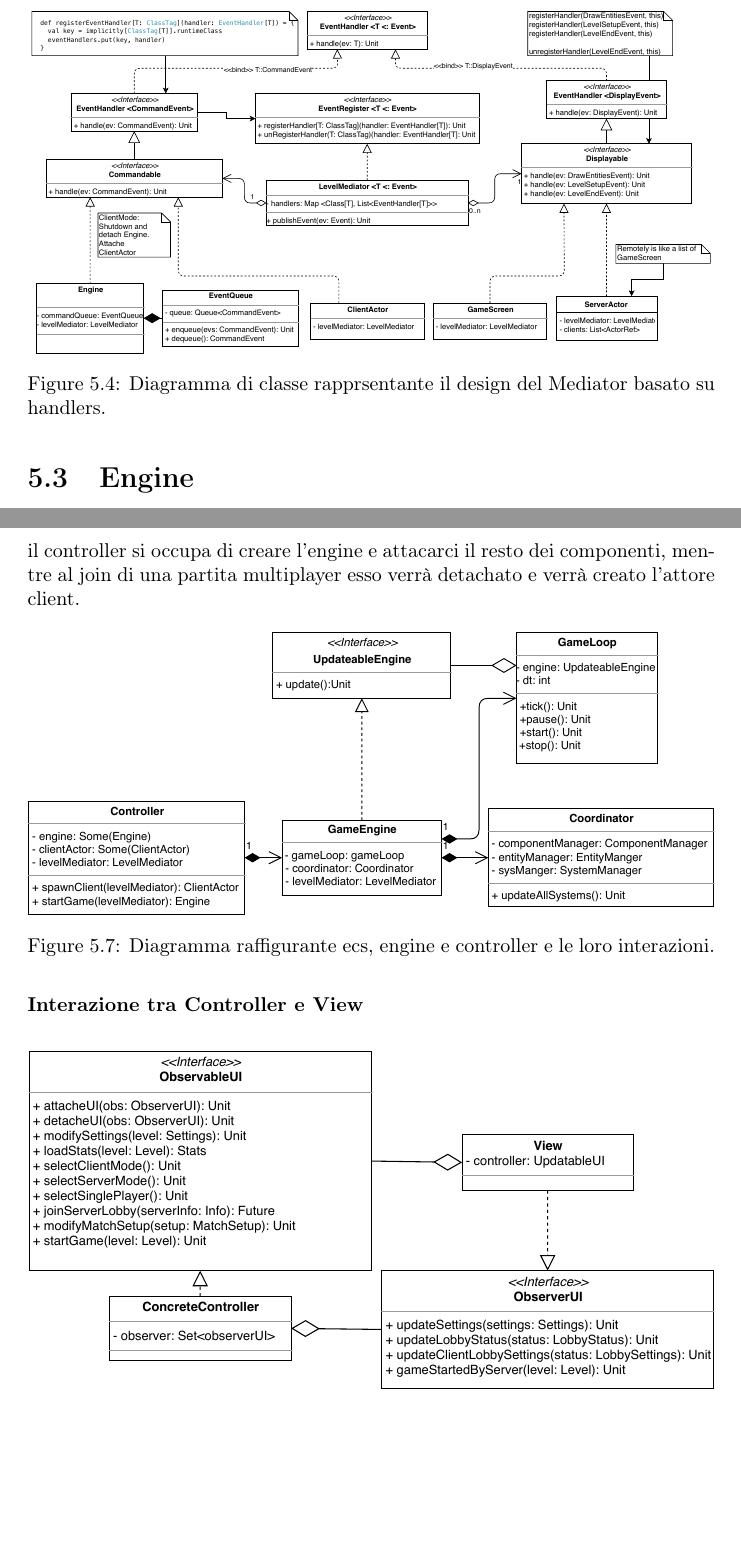
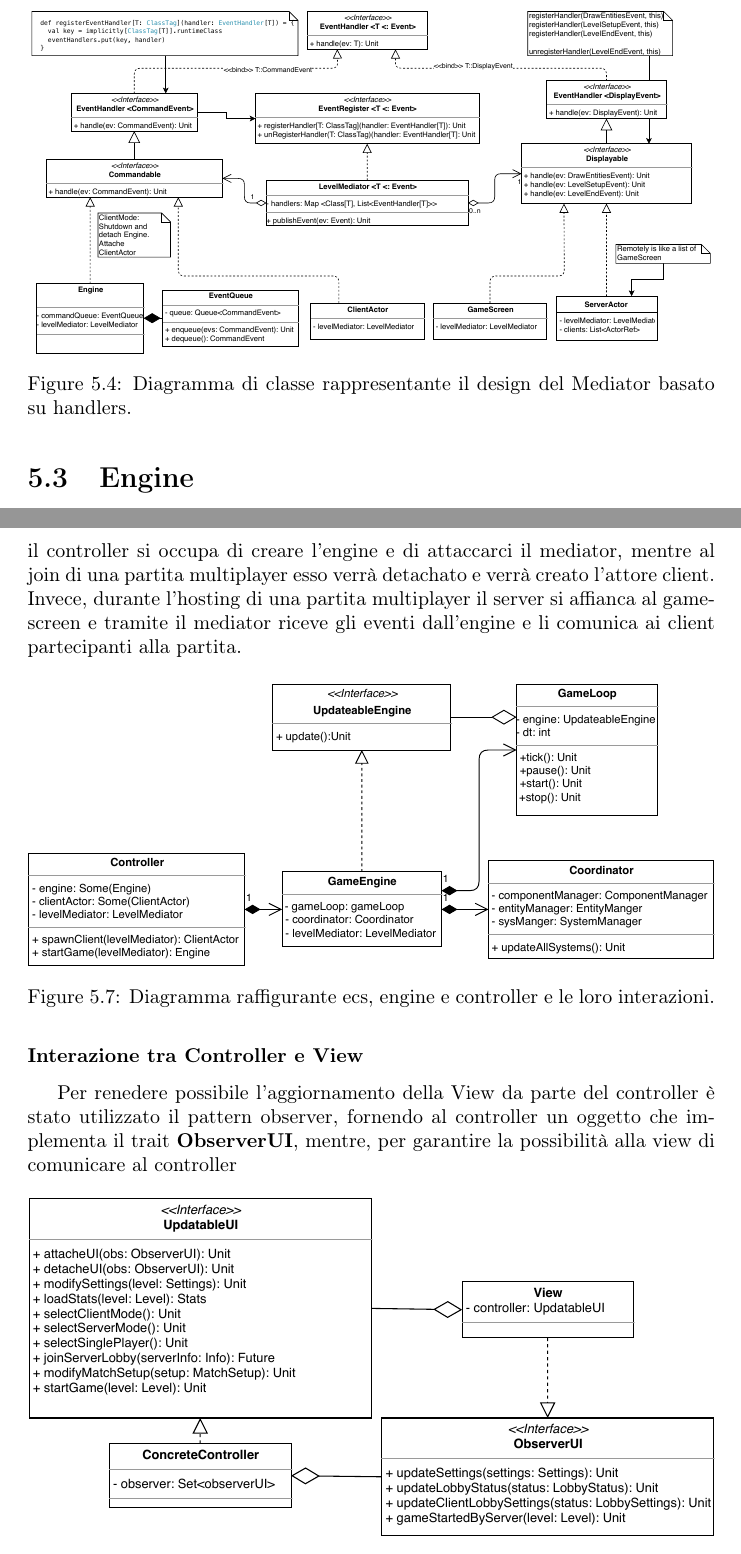
Before and after one commit to Unibo-PPS-1920/pps1920-motoScala-report, a LaTeX document (main.tex, which reads tex/design/interactionsDesign.tex, tex/design/mediatorDesign.tex): two parts of pages 30 and 33 of 38, joined at a grey line, cut so that both start at the same text, the shorter picture padded with empty space. Compiled offline with pdfLaTeX.

Commit message:
Updates from Overleaf

```diff
--- a/tex/design/interactionsDesign.tex
+++ b/tex/design/interactionsDesign.tex
@@ -4,7 +4,7 @@
 
 \subsubsection{Interazione tra Engine, ECS e controller}
 Come spiegato nel \ref{sec:ecs_design}, i vari gestori di componenti che compongono l'ECS sono coordinati tra di loro tramite un coordinator. Esso fa da punto di contatto con l'engine vero e proprio esponendo il metodo \textbf{updateAllSystems}, che corrisponde a un tick del gioco. Esso viene incapsulato nel metodo \textbf{update} esposto dall' interfaccia \textbf{UpdateableEngine}, implementata dal \textbf{GameEngine}. In questo modo è possibile per il \textbf{GameLoop} interagire con l'engine, esponendo solo lo stretto necessario.
-Quando il gioco viene eseguito in modalità singleplayer il controller si occupa di creare l'engine e attacarci il resto dei componenti, mentre al join di una partita multiplayer esso verrà detachato e verrà creato l'attore client.
+Quando il gioco viene eseguito in modalità singleplayer il controller si occupa di creare l'engine e di attaccarci il mediator, mentre al join di una partita multiplayer esso verrà detachato e verrà creato l'attore client. Invece, durante l'hosting di una partita multiplayer il server si affianca al gamescreen e tramite il mediator riceve gli eventi dall'engine e li comunica ai client partecipanti alla partita.
 \begin{figure}[H]
 	\centering
 	\includegraphics[width=\columnwidth]{drawio/ECS-engine-controller/ecs-engine-controller.pdf}
@@ -15,6 +15,8 @@ Quando il gioco viene eseguito in modalità singleplayer il controller si occupa
 
 
 \subsubsection{Interazione tra Controller e View}
+Per renedere possibile l'aggiornamento della View da parte del controller è stato utilizzato il pattern observer, fornendo al controller un oggetto che implementa il trait \textbf{ObserverUI}, mentre, per garantire la possibilità alla view di comunicare al controller
+
 
 
 
--- a/tex/design/mediatorDesign.tex
+++ b/tex/design/mediatorDesign.tex
@@ -55,6 +55,6 @@ La versione basata su observers è stata poi rivista in un \textbf{approccio} ma
 \begin{figure}[H]
 	\centering
 	\includegraphics[width=0.99\columnwidth]{drawio/mediator/mediatorHandler.pdf}
-	\caption{Diagramma di classe rapprsentante il design del Mediator basato su handlers.}
+	\caption{Diagramma di classe rappresentante il design del Mediator basato su handlers.}
 	\label{fig:mediatorHandler}
 \end{figure}
```
Also changed, not shown: drawio/view-controller-observer/view-controller-observer.pdf, 1 other file.
